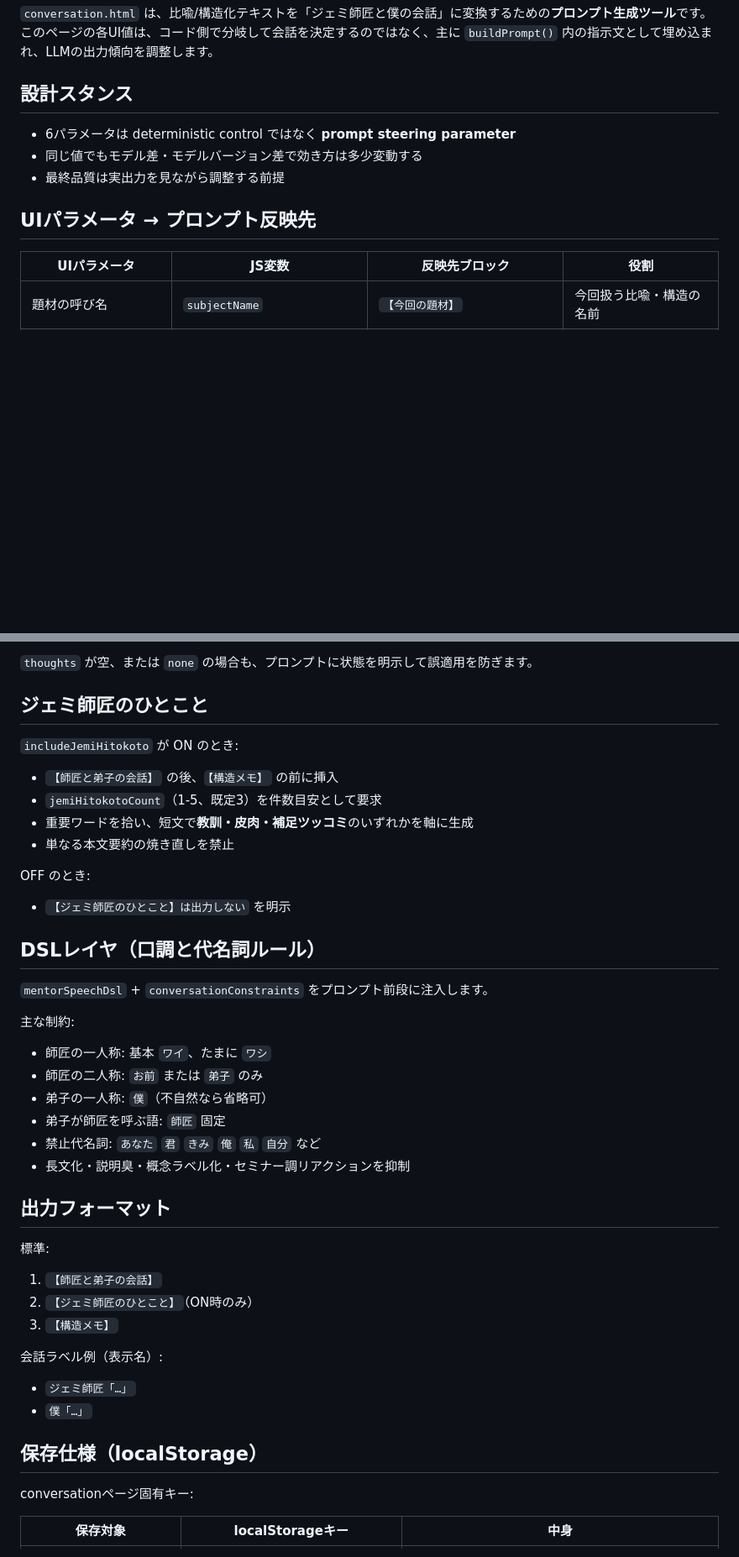
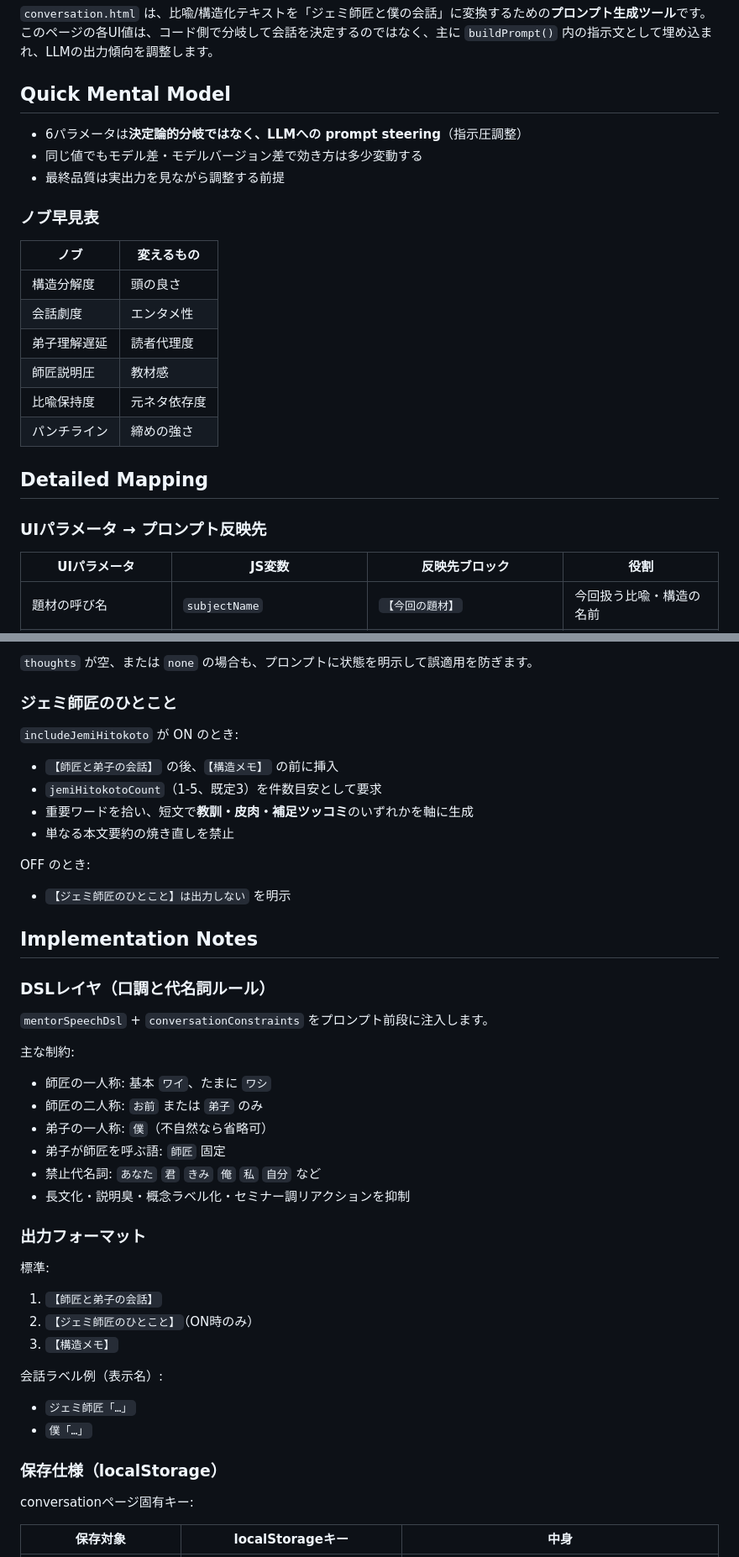
Before and after one commit to 49601000/if-gemi, a Markdown page: docs/conversation-spec.md, 2 parts joined by grey strips. Shown at 84% size. Rendered like a GitHub page; blank space fills up the shorter version.

```diff
--- a/docs/conversation-spec.md
+++ b/docs/conversation-spec.md
@@ -3,12 +3,23 @@
 `conversation.html` は、比喩/構造化テキストを「ジェミ師匠と僕の会話」に変換するための**プロンプト生成ツール**です。
 このページの各UI値は、コード側で分岐して会話を決定するのではなく、主に `buildPrompt()` 内の指示文として埋め込まれ、LLMの出力傾向を調整します。
 
-## 設計スタンス
-- 6パラメータは deterministic control ではなく **prompt steering parameter**
+## Quick Mental Model
+- 6パラメータは**決定論的分岐ではなく、LLMへの prompt steering**（指示圧調整）
 - 同じ値でもモデル差・モデルバージョン差で効き方は多少変動する
 - 最終品質は実出力を見ながら調整する前提
 
-## UIパラメータ → プロンプト反映先
+### ノブ早見表
+| ノブ | 変えるもの |
+| --- | --- |
+| 構造分解度 | 頭の良さ |
+| 会話劇度 | エンタメ性 |
+| 弟子理解遅延 | 読者代理度 |
+| 師匠説明圧 | 教材感 |
+| 比喩保持度 | 元ネタ依存度 |
+| パンチライン | 締めの強さ |
+
+## Detailed Mapping
+### UIパラメータ → プロンプト反映先
 | UIパラメータ | JS変数 | 反映先ブロック | 役割 |
 | --- | --- | --- | --- |
 | 題材の呼び名 | `subjectName` | `【今回の題材】` | 今回扱う比喩・構造の名前 |
@@ -53,7 +119,7 @@
 
 `thoughts` が空、または `none` の場合も、プロンプトに状態を明示して誤適用を防ぎます。
 
-## ジェミ師匠のひとこと
+### ジェミ師匠のひとこと
 `includeJemiHitokoto` が ON のとき:
 - `【師匠と弟子の会話】` の後、`【構造メモ】` の前に挿入
 - `jemiHitokotoCount`（1-5、既定3）を件数目安として要求
@@ -63,7 +129,8 @@
 OFF のとき:
 - `【ジェミ師匠のひとこと】は出力しない` を明示
 
-## DSLレイヤ（口調と代名詞ルール）
+## Implementation Notes
+### DSLレイヤ（口調と代名詞ルール）
 `mentorSpeechDsl` + `conversationConstraints` をプロンプト前段に注入します。
 
 主な制約:
@@ -74,7 +141,7 @@ OFF のとき:
 - 禁止代名詞: `あなた` `君` `きみ` `俺` `私` `自分` など
 - 長文化・説明臭・概念ラベル化・セミナー調リアクションを抑制
 
-## 出力フォーマット
+### 出力フォーマット
 標準:
 1. `【師匠と弟子の会話】`
 2. `【ジェミ師匠のひとこと】`（ON時のみ）
@@ -84,7 +151,7 @@ OFF のとき:
 - `ジェミ師匠「…」`
 - `僕「…」`
 
-## 保存仕様（localStorage）
+### 保存仕様（localStorage）
 conversationページ固有キー:
 
 | 保存対象 | localStorageキー | 中身 |
```
Also changed, not shown: other parts of docs/conversation-spec.md (+57 -2 lines).
